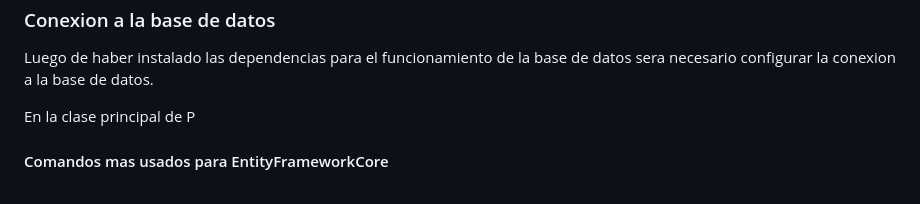
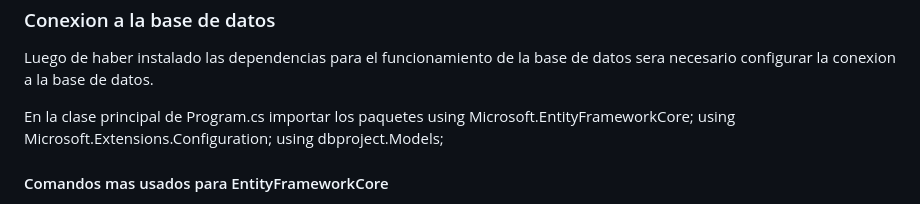
Before and after one commit to kaiserkey/CSharp_Course, a Markdown page: README.md, the part around the change. GitHub-like rendering.

```diff
--- a/README.md
+++ b/README.md
@@ -83,7 +83,9 @@ En este ejemplo, "mydatabase" es el nombre de la base de datos MySQL que deseas
 ### Conexion a la base de datos
 Luego de haber instalado las dependencias para el funcionamiento de la base de datos sera necesario configurar la conexion a la base de datos.
 
-En la clase principal de P
+En la clase principal de Program.cs importar los paquetes using Microsoft.EntityFrameworkCore;
+using Microsoft.Extensions.Configuration;
+using dbproject.Models;
 
 #### Comandos mas usados para EntityFrameworkCore
 
```
